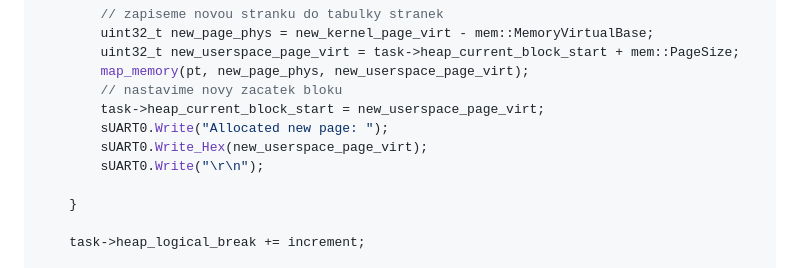
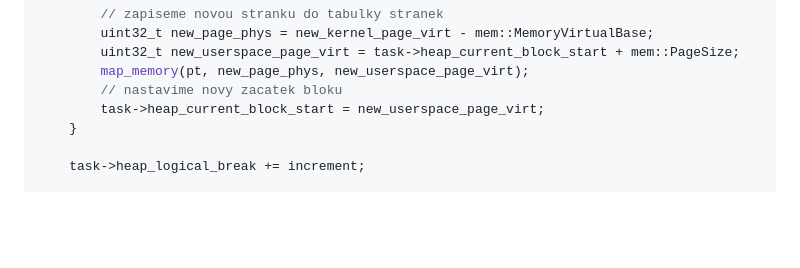
Before and after one commit to JamesAri/os-sp, a Markdown page: README.md, the part around the change. Rendered like a GitHub page; blank space fills up the shorter version.

```diff
--- a/README.md
+++ b/README.md
@@ -283,10 +283,6 @@ void* CUserspace_Heap_Manager::Alloc(uint32_t increment)
 		map_memory(pt, new_page_phys, new_userspace_page_virt);
 		// nastavime novy zacatek bloku
 		task->heap_current_block_start = new_userspace_page_virt;
-		sUART0.Write("Allocated new page: ");
-		sUART0.Write_Hex(new_userspace_page_virt);
-		sUART0.Write("\r\n");
-
 	}
 
 	task->heap_logical_break += increment;
```
